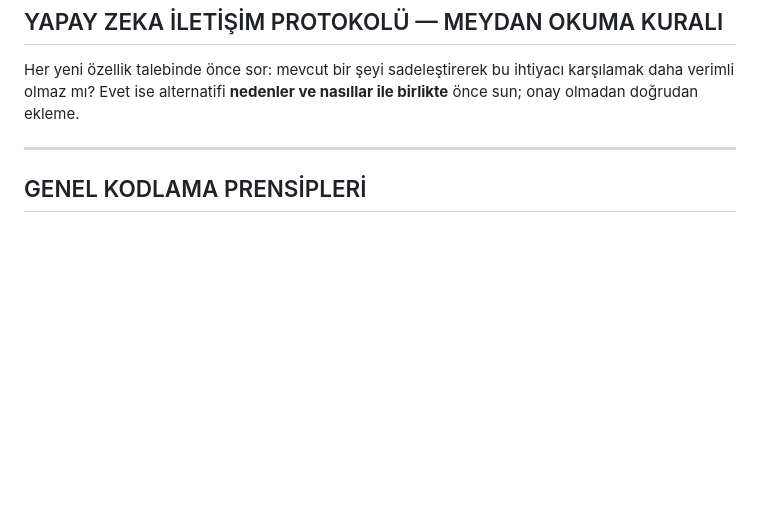
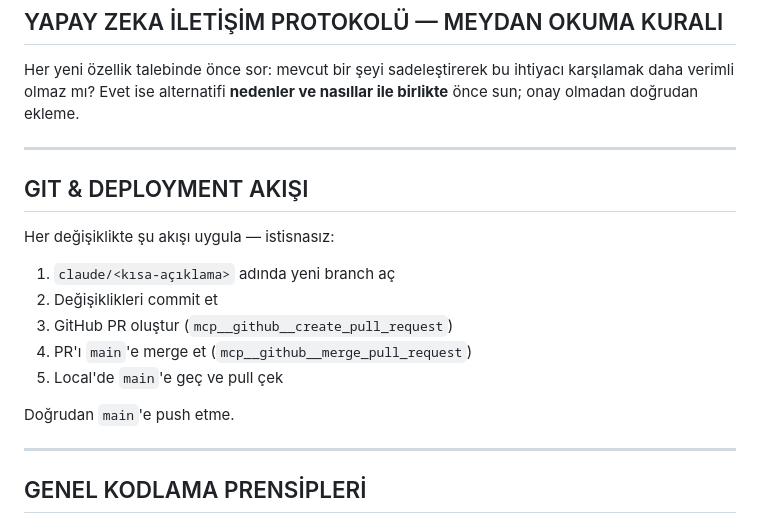
Before and after one commit to kececican/OPCARD, a Markdown page: Claude.md, the part around the change. Drawn GitHub-style; blank space fills up the shorter version.

Commit message:
Git akışı: her değişiklik için PR zorunlu hale getirildi (#3)
https://claude.ai/code/session_01EXiyrHGjKmQcjWCV3MNbvY

Co-authored-by: Claude <noreply@anthropic.com>

```diff
--- a/Claude.md
+++ b/Claude.md
@@ -143,6 +143,20 @@ Her yeni özellik talebinde önce sor: mevcut bir şeyi sadeleştirerek bu ihtiy
 
 ---
 
+## GIT & DEPLOYMENT AKIŞI
+
+Her değişiklikte şu akışı uygula — istisnasız:
+
+1. `claude/<kısa-açıklama>` adında yeni branch aç
+2. Değişiklikleri commit et
+3. GitHub PR oluştur (`mcp__github__create_pull_request`)
+4. PR'ı `main`'e merge et (`mcp__github__merge_pull_request`)
+5. Local'de `main`'e geç ve pull çek
+
+Doğrudan `main`'e push etme.
+
+---
+
 ## GENEL KODLAMA PRENSİPLERİ
 
 - Yorum satırı ekleme; iyi isimlendirilmiş kod kendini açıklar. Sadece **gizli bir kısıtlama veya beklenmedik bir davranış** varsa tek satır yorum ekle.
```
